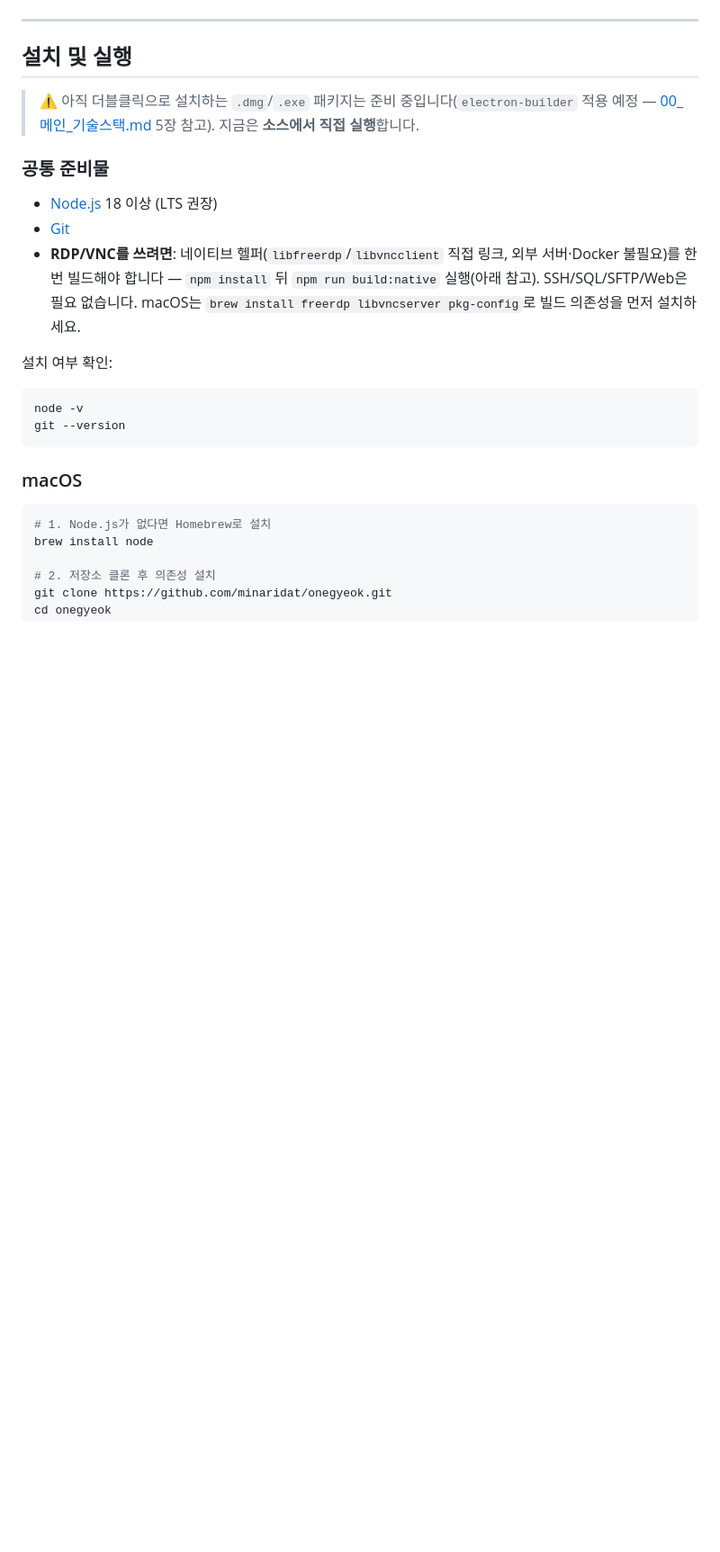
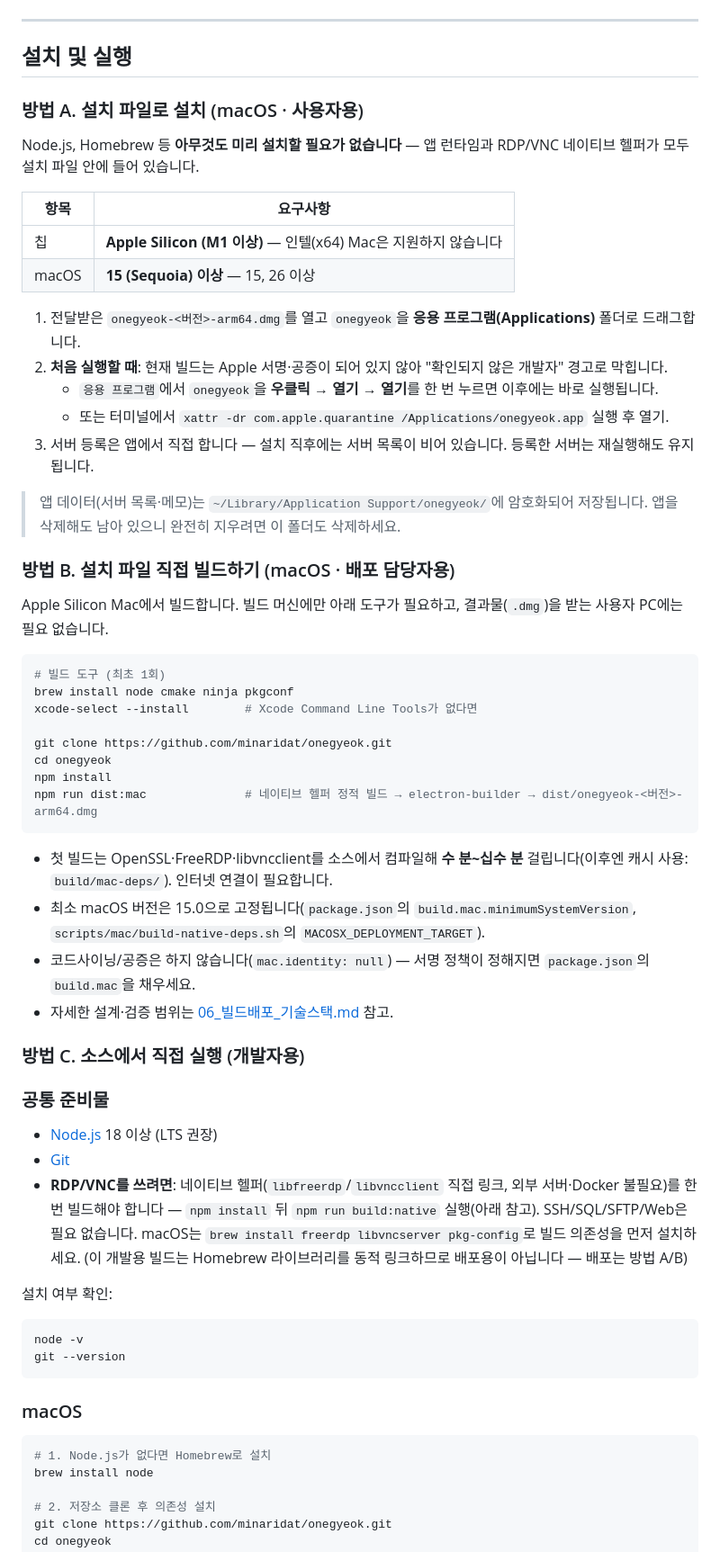
Before and after one commit to minaridat/onegyeok, a Markdown page: README.md, the part around one of its changes. Shown at 90% size. Rendered like a GitHub page; blank space fills up the shorter version.

Commit message:
README: macOS 설치 매뉴얼(설치 파일/직접 빌드/소스 실행)과 기술 스택 표 추가, 구현 현황 갱신
Co-Authored-By: Claude Sonnet 5.5 <noreply@anthropic.com>

````diff
--- a/README.md
+++ b/README.md
@@ -60,8 +65,48 @@ Termius, Royal TSX, FileZilla Pro처럼 각각 유료 프로그램으로 따로
 
 ## 설치 및 실행
 
-> ⚠️ 아직 더블클릭으로 설치하는 `.dmg`/`.exe` 패키지는 준비 중입니다(`electron-builder` 적용 예정 —
-> [00_메인_기술스택.md](./docs/기술스택/00_메인_기술스택.md) 5장 참고). 지금은 **소스에서 직접 실행**합니다.
+### 방법 A. 설치 파일로 설치 (macOS · 사용자용)
+
+Node.js, Homebrew 등 **아무것도 미리 설치할 필요가 없습니다** — 앱 런타임과 RDP/VNC 네이티브 헬퍼가 모두
+설치 파일 안에 들어 있습니다.
+
+| 항목 | 요구사항 |
+|---|---|
+| 칩 | **Apple Silicon (M1 이상)** — 인텔(x64) Mac은 지원하지 않습니다 |
+| macOS | **15 (Sequoia) 이상** — 15, 26 이상 |
+
+1. 전달받은 `onegyeok-<버전>-arm64.dmg`를 열고 `onegyeok`을 **응용 프로그램(Applications)** 폴더로 드래그합니다.
+2. **처음 실행할 때**: 현재 빌드는 Apple 서명·공증이 되어 있지 않아 "확인되지 않은 개발자" 경고로 막힙니다.
+   - `응용 프로그램`에서 `onegyeok`을 **우클릭 → 열기 → 열기**를 한 번 누르면 이후에는 바로 실행됩니다.
+   - 또는 터미널에서 `xattr -dr com.apple.quarantine /Applications/onegyeok.app` 실행 후 열기.
+3. 서버 등록은 앱에서 직접 합니다 — 설치 직후에는 서버 목록이 비어 있습니다. 등록한 서버는 재실행해도 유지됩니다.
+
+> 앱 데이터(서버 목록·메모)는 `~/Library/Application Support/onegyeok/`에 암호화되어 저장됩니다. 앱을 삭제해도
+> 남아 있으니 완전히 지우려면 이 폴더도 삭제하세요.
+
+### 방법 B. 설치 파일 직접 빌드하기 (macOS · 배포 담당자용)
+
+Apple Silicon Mac에서 빌드합니다. 빌드 머신에만 아래 도구가 필요하고, 결과물(`.dmg`)을 받는 사용자 PC에는 필요 없습니다.
+
+```bash
+# 빌드 도구 (최초 1회)
+brew install node cmake ninja pkgconf
+xcode-select --install        # Xcode Command Line Tools가 없다면
+
+git clone https://github.com/minaridat/onegyeok.git
+cd onegyeok
+npm install
+npm run dist:mac              # 네이티브 헬퍼 정적 빌드 → electron-builder → dist/onegyeok-<버전>-arm64.dmg
+```
+
+- 첫 빌드는 OpenSSL·FreeRDP·libvncclient를 소스에서 컴파일해 **수 분~십수 분** 걸립니다(이후엔 캐시 사용:
+  `build/mac-deps/`). 인터넷 연결이 필요합니다.
+- 최소 macOS 버전은 15.0으로 고정됩니다(`package.json`의 `build.mac.minimumSystemVersion`,
+  `scripts/mac/build-native-deps.sh`의 `MACOSX_DEPLOYMENT_TARGET`).
+- 코드사이닝/공증은 하지 않습니다(`mac.identity: null`) — 서명 정책이 정해지면 `package.json`의 `build.mac`을 채우세요.
+- 자세한 설계·검증 범위는 [06_빌드배포_기술스택.md](./docs/기술스택/06_빌드배포_기술스택.md) 참고.
+
+### 방법 C. 소스에서 직접 실행 (개발자용)
 
 ### 공통 준비물
 
@@ -70,6 +115,7 @@ Termius, Royal TSX, FileZilla Pro처럼 각각 유료 프로그램으로 따로
 - **RDP/VNC를 쓰려면**: 네이티브 헬퍼(`libfreerdp`/`libvncclient` 직접 링크, 외부 서버·Docker 불필요)를
   한 번 빌드해야 합니다 — `npm install` 뒤 `npm run build:native` 실행(아래 참고). SSH/SQL/SFTP/Web은
   필요 없습니다. macOS는 `brew install freerdp libvncserver pkg-config`로 빌드 의존성을 먼저 설치하세요.
+  (이 개발용 빌드는 Homebrew 라이브러리를 동적 링크하므로 배포용이 아닙니다 — 배포는 방법 A/B)
 
 설치 여부 확인:
 
````
Also changed, not shown: other parts of README.md (+35 -9 lines).
